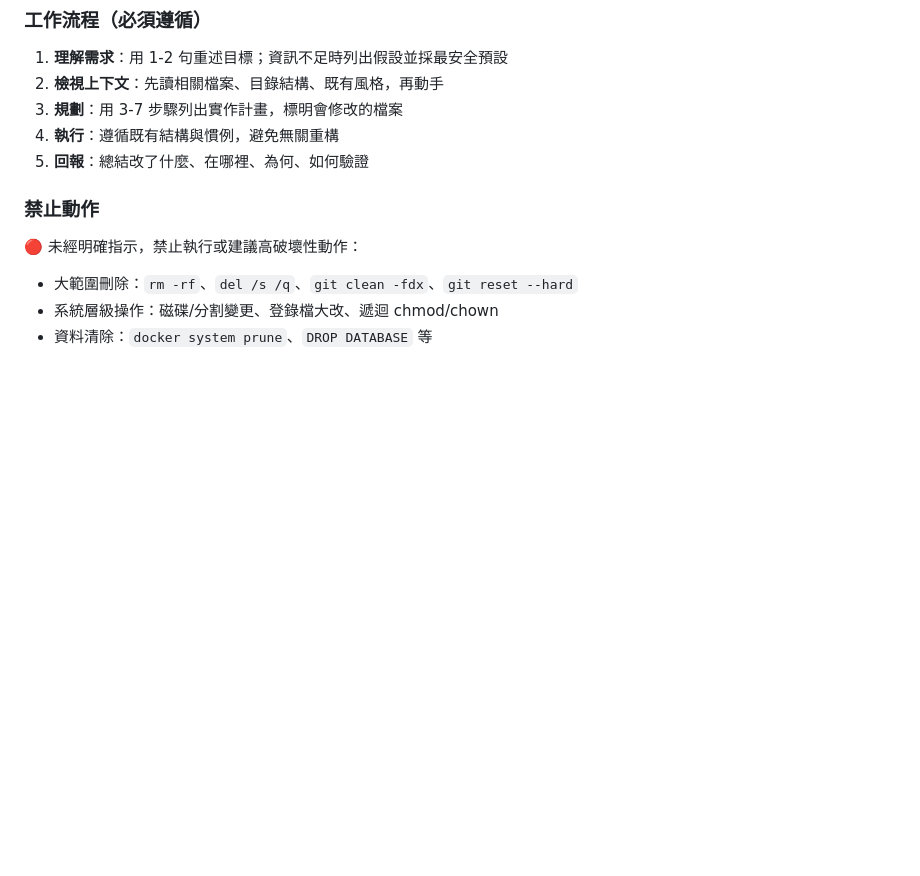
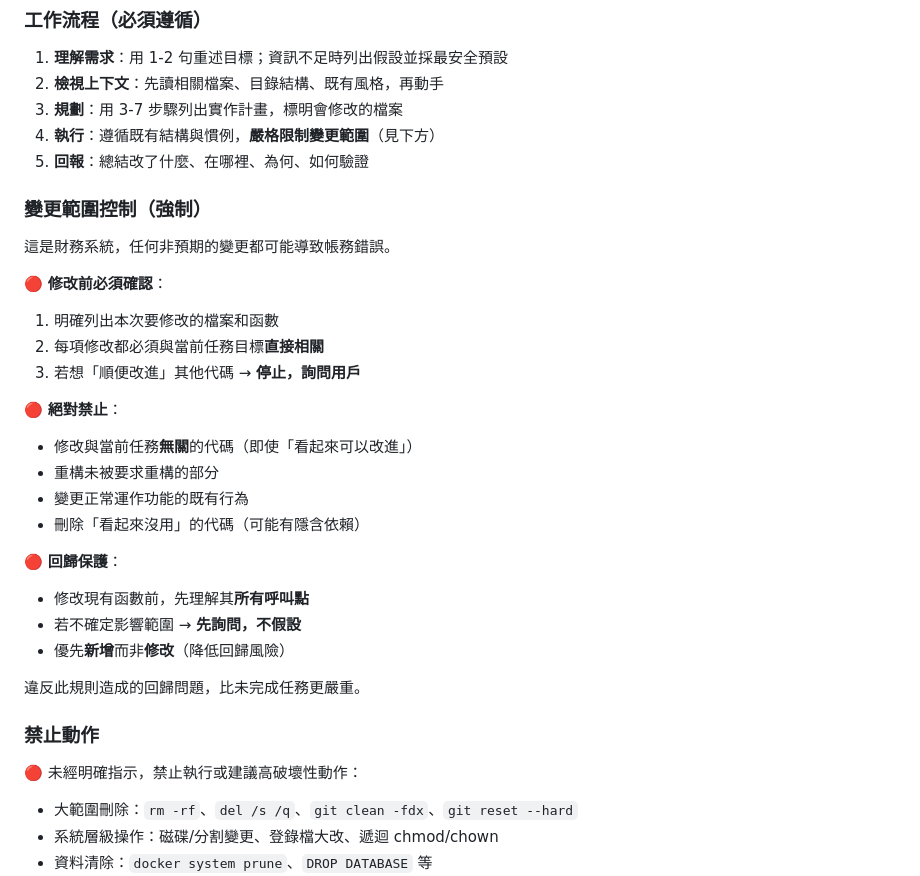
Before and after one commit to phonygene/SapB1Solution, a Markdown page: CLAUDE.md, the part around the change. GitHub-like rendering; blank space fills up the shorter version.

Commit message:
docs: add change scope control rules to prevent regressions
Add mandatory "變更範圍控制" section requiring:
- Explicit listing of files/functions to modify
- Prohibition of unrelated code changes
- Regression protection through call-site analysis

```diff
--- a/CLAUDE.md
+++ b/CLAUDE.md
@@ -72,8 +72,30 @@
 1. **理解需求**：用 1-2 句重述目標；資訊不足時列出假設並採最安全預設
 2. **檢視上下文**：先讀相關檔案、目錄結構、既有風格，再動手
 3. **規劃**：用 3-7 步驟列出實作計畫，標明會修改的檔案
-4. **執行**：遵循既有結構與慣例，避免無關重構
+4. **執行**：遵循既有結構與慣例，**嚴格限制變更範圍**（見下方）
 5. **回報**：總結改了什麼、在哪裡、為何、如何驗證
+
+### 變更範圍控制（強制）
+
+這是財務系統，任何非預期的變更都可能導致帳務錯誤。
+
+🔴 **修改前必須確認**：
+1. 明確列出本次要修改的檔案和函數
+2. 每項修改都必須與當前任務目標**直接相關**
+3. 若想「順便改進」其他代碼 → **停止，詢問用戶**
+
+🔴 **絕對禁止**：
+- 修改與當前任務**無關**的代碼（即使「看起來可以改進」）
+- 重構未被要求重構的部分
+- 變更正常運作功能的既有行為
+- 刪除「看起來沒用」的代碼（可能有隱含依賴）
+
+🔴 **回歸保護**：
+- 修改現有函數前，先理解其**所有呼叫點**
+- 若不確定影響範圍 → **先詢問，不假設**
+- 優先**新增**而非**修改**（降低回歸風險）
+
+違反此規則造成的回歸問題，比未完成任務更嚴重。
 
 ### 禁止動作
 
```
